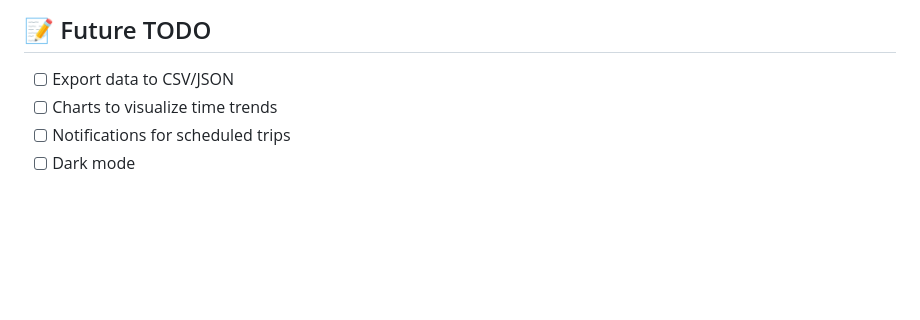
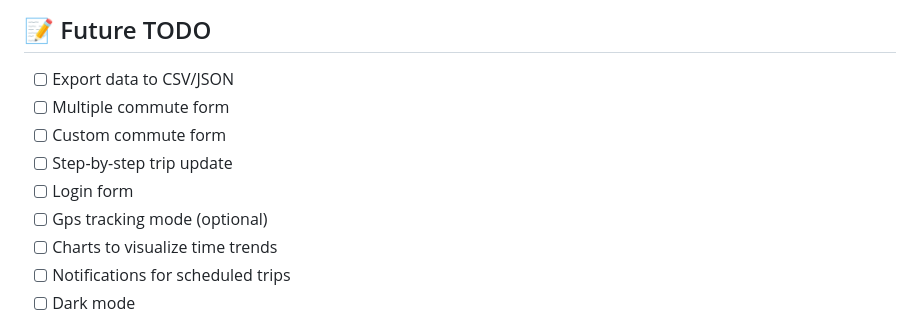
Before and after one commit to giodefa96/commute-tracker, a Markdown page: README.md, the part around the change. Rendered like a GitHub page; blank space fills up the shorter version.

```diff
--- a/README.md
+++ b/README.md
@@ -194,6 +194,11 @@ git push origin vX.Y.Z
 ## 📝 Future TODO
 
 - [ ] Export data to CSV/JSON
+- [ ] Multiple commute form
+- [ ] Custom commute form
+- [ ] Step-by-step trip update
+- [ ] Login form
+- [ ] Gps tracking mode (optional)
 - [ ] Charts to visualize time trends
 - [ ] Notifications for scheduled trips
 - [ ] Dark mode
```
